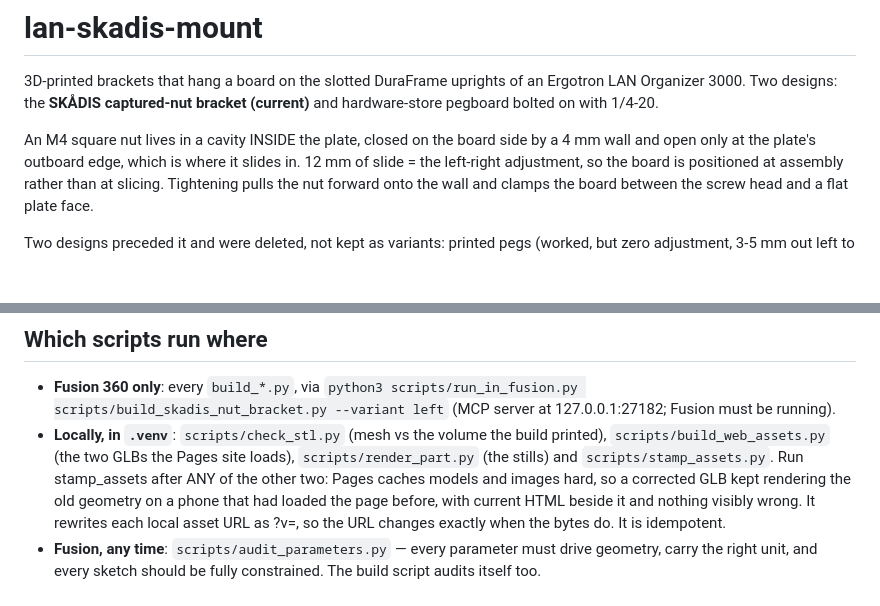
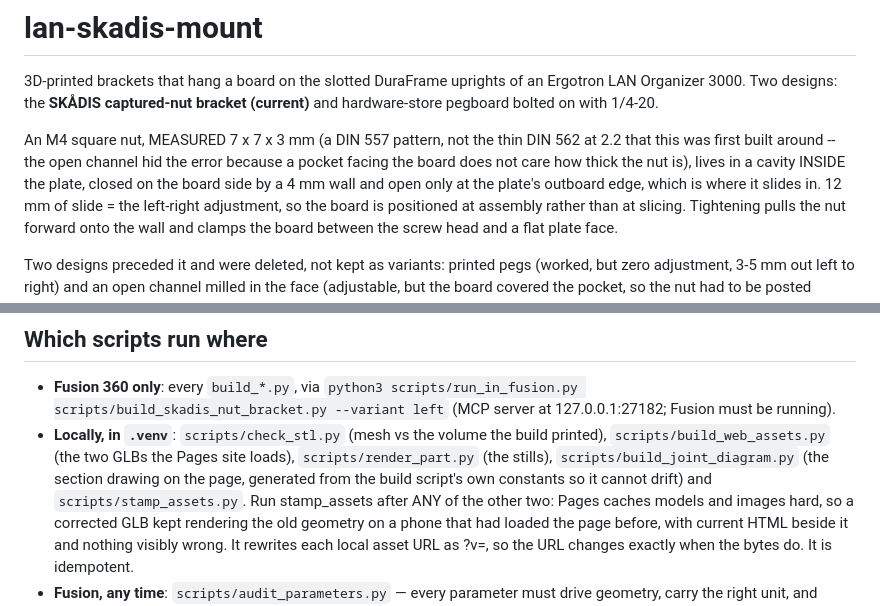
Before and after one commit to mhuot/lan-skadis-mount, a Markdown page: CLAUDE.md, 2 parts joined by grey strips. Rendered like a GitHub page; blank space fills up the shorter version.

```diff
--- a/CLAUDE.md
+++ b/CLAUDE.md
@@ -4,7 +4,10 @@
 an Ergotron LAN Organizer 3000. Two designs: the **SKÅDIS captured-nut
 bracket (current)** and hardware-store pegboard bolted on with 1/4-20.
 
-An M4 square nut lives in a cavity INSIDE the plate, closed on the board
+An M4 square nut, MEASURED 7 x 7 x 3 mm (a DIN 557 pattern, not the thin
+DIN 562 at 2.2 that this was first built around -- the open channel hid the
+error because a pocket facing the board does not care how thick the nut is),
+lives in a cavity INSIDE the plate, closed on the board
 side by a 4 mm wall and open only at the plate's outboard edge, which is
 where it slides in. 12 mm of slide = the left-right adjustment, so the board
 is positioned at assembly rather than at slicing. Tightening pulls the nut
@@ -86,7 +89,9 @@ document from scratch, so a hand edit is something a rebuild would destroy:
   --variant left` (MCP server at 127.0.0.1:27182; Fusion must be running).
 - **Locally, in `.venv`**: `scripts/check_stl.py` (mesh vs the volume the
   build printed), `scripts/build_web_assets.py` (the two GLBs the Pages site
-  loads), `scripts/render_part.py` (the stills) and `scripts/stamp_assets.py`.
+  loads), `scripts/render_part.py` (the stills), `scripts/build_joint_diagram.py`
+  (the section drawing on the page, generated from the build script's own
+  constants so it cannot drift) and `scripts/stamp_assets.py`.
   Run stamp_assets after ANY of the other two: Pages caches models and images
   hard, so a corrected GLB kept rendering the old geometry on a phone that had
   loaded the page before, with current HTML beside it and nothing visibly
```
Also changed, not shown: README.md (+6 -3 lines), docs/images/nut_bracket_edge.png, docs/images/nut_bracket_front.png, docs/images/nut_bracket_hooks.png, docs/images/nut_bracket_section.png, 14 other files.
